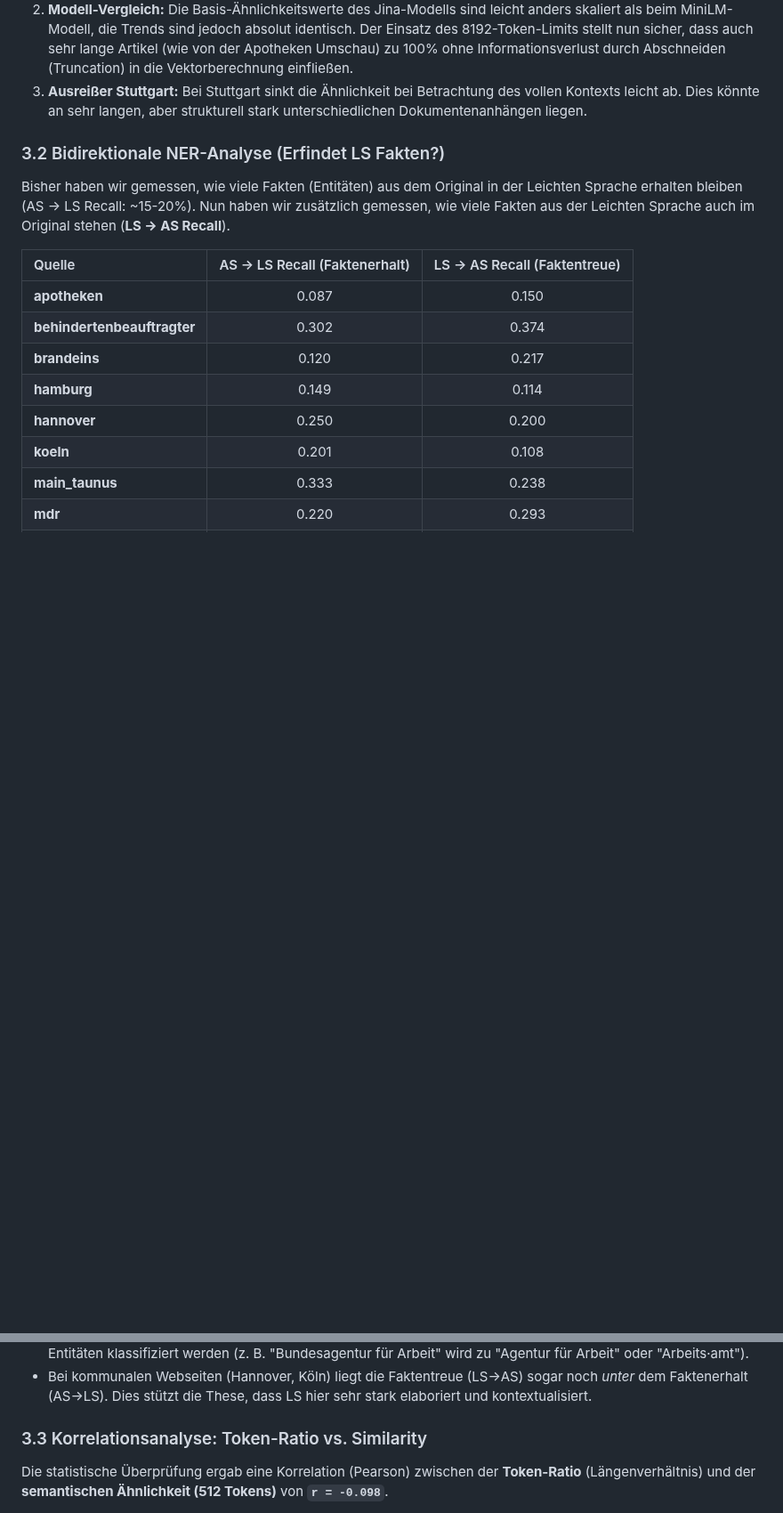
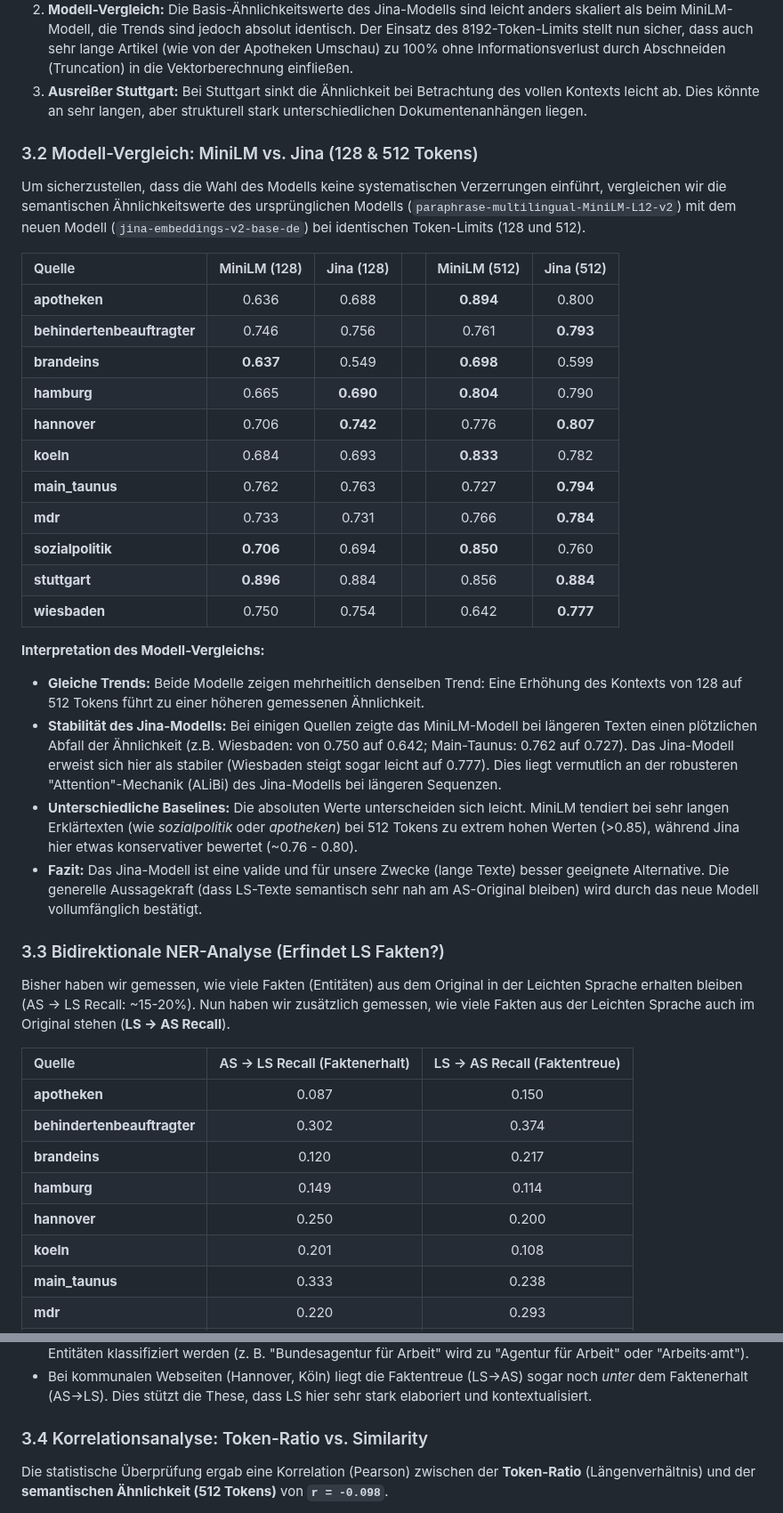
Before and after one commit to mcfiet/master-thesis, a Markdown page: research/08_dataset_analysis.md, 2 parts joined by grey strips. Shown at 89% size. GitHub-like rendering; blank space fills up the shorter version.

Commit message:
feat: add model comparison

```diff
--- a/research/08_dataset_analysis.md
+++ b/research/08_dataset_analysis.md
@@ -91,7 +91,31 @@ Um einen sauberen Vergleich zwischen den Modellen und den Auswirkungen der Textl
 2. **Modell-Vergleich:** Die Basis-Ähnlichkeitswerte des Jina-Modells sind leicht anders skaliert als beim MiniLM-Modell, die Trends sind jedoch absolut identisch. Der Einsatz des 8192-Token-Limits stellt nun sicher, dass auch sehr lange Artikel (wie von der Apotheken Umschau) zu 100% ohne Informationsverlust durch Abschneiden (Truncation) in die Vektorberechnung einfließen.
 3. **Ausreißer Stuttgart:** Bei Stuttgart sinkt die Ähnlichkeit bei Betrachtung des vollen Kontexts leicht ab. Dies könnte an sehr langen, aber strukturell stark unterschiedlichen Dokumentenanhängen liegen.
 
-### 3.2 Bidirektionale NER-Analyse (Erfindet LS Fakten?)
+### 3.2 Modell-Vergleich: MiniLM vs. Jina (128 & 512 Tokens)
+
+Um sicherzustellen, dass die Wahl des Modells keine systematischen Verzerrungen einführt, vergleichen wir die semantischen Ähnlichkeitswerte des ursprünglichen Modells (`paraphrase-multilingual-MiniLM-L12-v2`) mit dem neuen Modell (`jina-embeddings-v2-base-de`) bei identischen Token-Limits (128 und 512).
+
+| Quelle | MiniLM (128) | Jina (128) | | MiniLM (512) | Jina (512) |
+| :--- | :---: | :---: | :---: | :---: | :---: |
+| **apotheken** | 0.636 | 0.688 | | **0.894** | 0.800 |
+| **behindertenbeauftragter**| 0.746 | 0.756 | | 0.761 | **0.793** |
+| **brandeins** | **0.637** | 0.549 | | **0.698** | 0.599 |
+| **hamburg** | 0.665 | **0.690** | | **0.804** | 0.790 |
+| **hannover** | 0.706 | **0.742** | | 0.776 | **0.807** |
+| **koeln** | 0.684 | 0.693 | | **0.833** | 0.782 |
+| **main_taunus** | 0.762 | 0.763 | | 0.727 | **0.794** |
+| **mdr** | 0.733 | 0.731 | | 0.766 | **0.784** |
+| **sozialpolitik** | **0.706** | 0.694 | | **0.850** | 0.760 |
+| **stuttgart** | **0.896** | 0.884 | | 0.856 | **0.884** |
+| **wiesbaden** | 0.750 | 0.754 | | 0.642 | **0.777** |
+
+**Interpretation des Modell-Vergleichs:**
+- **Gleiche Trends:** Beide Modelle zeigen mehrheitlich denselben Trend: Eine Erhöhung des Kontexts von 128 auf 512 Tokens führt zu einer höheren gemessenen Ähnlichkeit.
+- **Stabilität des Jina-Modells:** Bei einigen Quellen zeigte das MiniLM-Modell bei längeren Texten einen plötzlichen Abfall der Ähnlichkeit (z.B. Wiesbaden: von 0.750 auf 0.642; Main-Taunus: 0.762 auf 0.727). Das Jina-Modell erweist sich hier als stabiler (Wiesbaden steigt sogar leicht auf 0.777). Dies liegt vermutlich an der robusteren "Attention"-Mechanik (ALiBi) des Jina-Modells bei längeren Sequenzen.
+- **Unterschiedliche Baselines:** Die absoluten Werte unterscheiden sich leicht. MiniLM tendiert bei sehr langen Erklärtexten (wie *sozialpolitik* oder *apotheken*) bei 512 Tokens zu extrem hohen Werten (>0.85), während Jina hier etwas konservativer bewertet (~0.76 - 0.80).
+- **Fazit:** Das Jina-Modell ist eine valide und für unsere Zwecke (lange Texte) besser geeignete Alternative. Die generelle Aussagekraft (dass LS-Texte semantisch sehr nah am AS-Original bleiben) wird durch das neue Modell vollumfänglich bestätigt.
+
+### 3.3 Bidirektionale NER-Analyse (Erfindet LS Fakten?)
 Bisher haben wir gemessen, wie viele Fakten (Entitäten) aus dem Original in der Leichten Sprache erhalten bleiben (AS -> LS Recall: ~15-20%). Nun haben wir zusätzlich gemessen, wie viele Fakten aus der Leichten Sprache auch im Original stehen (**LS -> AS Recall**).
 
 | Quelle | AS -> LS Recall (Faktenerhalt) | LS -> AS Recall (Faktentreue) |
@@ -113,7 +137,7 @@ Bisher haben wir gemessen, wie viele Fakten (Entitäten) aus dem Original in der
 - **Warum ist das so?** Es deutet darauf hin, dass Leichte Sprache nicht primär "neue Fakten" erfindet, sondern Konzepte extrem umschreibt und Eigennamen durch erklärende Substantive ersetzt, die von SpaCy als neue Entitäten klassifiziert werden (z. B. "Bundesagentur für Arbeit" wird zu "Agentur für Arbeit" oder "Arbeits·amt").
 - Bei kommunalen Webseiten (Hannover, Köln) liegt die Faktentreue (LS->AS) sogar noch *unter* dem Faktenerhalt (AS->LS). Dies stützt die These, dass LS hier sehr stark elaboriert und kontextualisiert.
 
-### 3.3 Korrelationsanalyse: Token-Ratio vs. Similarity
+### 3.4 Korrelationsanalyse: Token-Ratio vs. Similarity
 Die statistische Überprüfung ergab eine Korrelation (Pearson) zwischen der **Token-Ratio** (Längenverhältnis) und der **semantischen Ähnlichkeit (512 Tokens)** von **`r = -0.098`**.
 
 **Bedeutung:** Es gibt **keinen signifikanten linearen Zusammenhang** zwischen der Länge eines LS-Textes und seiner semantischen Ähnlichkeit zum Original. Ein Text, der in Leichter Sprache stark verlängert wird (z.B. doppelt so lang wie das Original), transportiert die "Kernbotschaft" (gemessen via Embeddings) nicht automatisch besser oder schlechter als ein Text, der stark gekürzt wurde. Die Art der Übersetzung (Erklärung vs. Auslassung) scheint wichtiger zu sein als die reine Wortanzahl.
```
